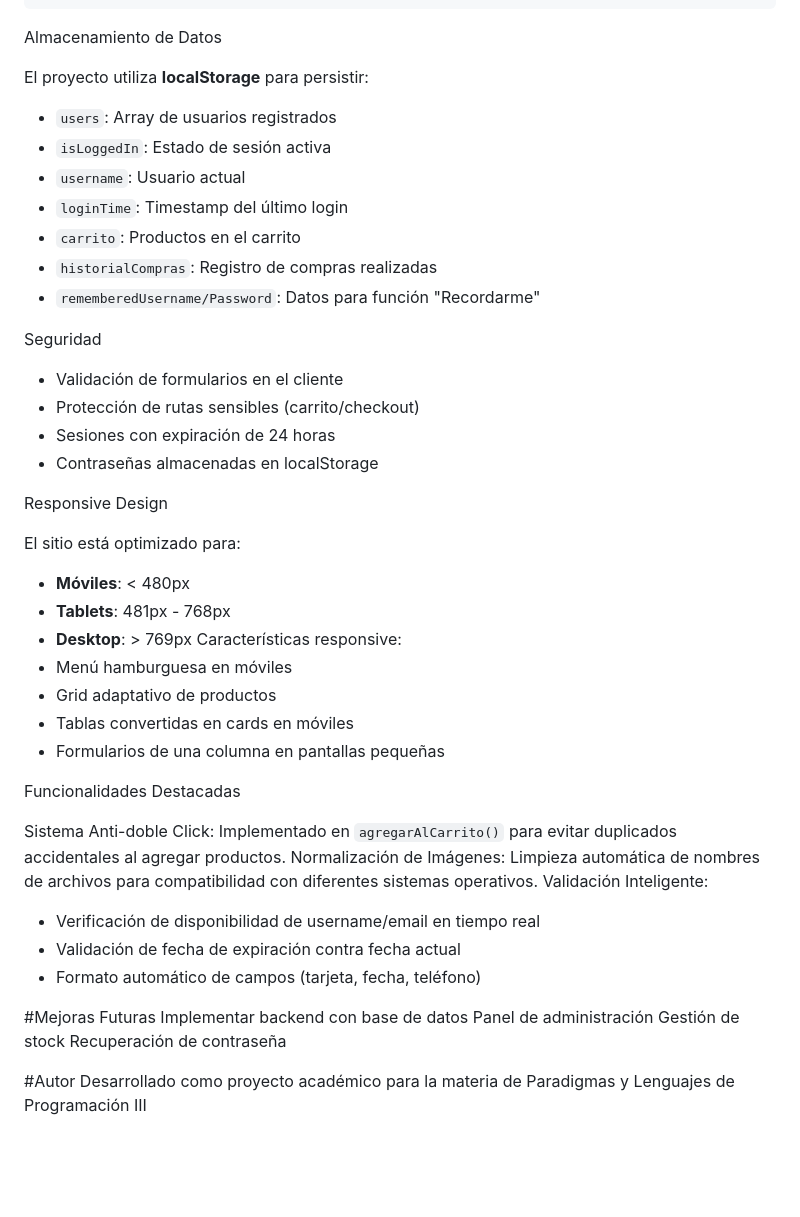
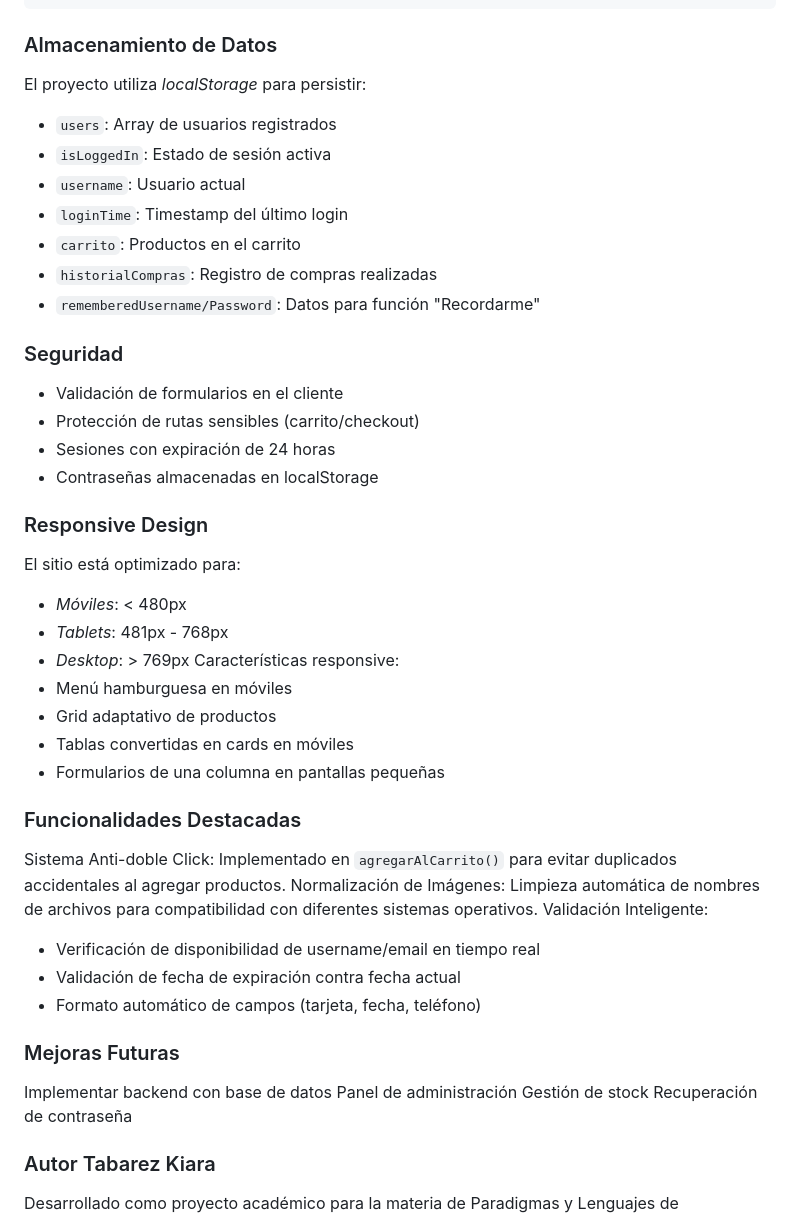
Before and after one commit to Kiaratabarez/Kiaratabarez-TQcomponentes_Frontend, a Markdown page: README.md, the part around one of its changes. GitHub-like rendering; blank space fills up the shorter version.

````diff
--- a/README.md
+++ b/README.md
@@ -102,9 +102,9 @@ Interfaz de Usuario
       └── iconos/             # Iconos del sitio
   ```
 
-Almacenamiento de Datos
+### Almacenamiento de Datos
 
-  El proyecto utiliza **localStorage** para persistir:
+  El proyecto utiliza *localStorage* para persistir:
   - `users`: Array de usuarios registrados
   - `isLoggedIn`: Estado de sesión activa
   - `username`: Usuario actual
@@ -113,26 +113,26 @@ Almacenamiento de Datos
   - `historialCompras`: Registro de compras realizadas
   - `rememberedUsername/Password`: Datos para función "Recordarme"
 
-Seguridad
+### Seguridad
 
   - Validación de formularios en el cliente
   - Protección de rutas sensibles (carrito/checkout)
   - Sesiones con expiración de 24 horas
   - Contraseñas almacenadas en localStorage
 
-Responsive Design
+### Responsive Design
 
   El sitio está optimizado para:
-  - **Móviles**: < 480px
-  - **Tablets**: 481px - 768px
-  - **Desktop**: > 769px
+  - *Móviles*: < 480px
+  - *Tablets*: 481px - 768px
+  - *Desktop*: > 769px
   Características responsive:
   - Menú hamburguesa en móviles
   - Grid adaptativo de productos
   - Tablas convertidas en cards en móviles
   - Formularios de una columna en pantallas pequeñas
 
-Funcionalidades Destacadas
+### Funcionalidades Destacadas
 
   Sistema Anti-doble Click: Implementado en `agregarAlCarrito()` para evitar duplicados accidentales al agregar productos.
   Normalización de Imágenes: Limpieza automática de nombres de archivos para compatibilidad con diferentes sistemas operativos.
@@ -141,11 +141,11 @@ Funcionalidades Destacadas
   - Validación de fecha de expiración contra fecha actual
   - Formato automático de campos (tarjeta, fecha, teléfono)
 
-#Mejoras Futuras
+### Mejoras Futuras
 Implementar backend con base de datos
 Panel de administración
 Gestión de stock
 Recuperación de contraseña
 
-#Autor
+### Autor Tabarez Kiara
 Desarrollado como proyecto académico para la materia de Paradigmas y Lenguajes de Programación III
````
Also changed, not shown: other parts of README.md (+40 -40 lines).
